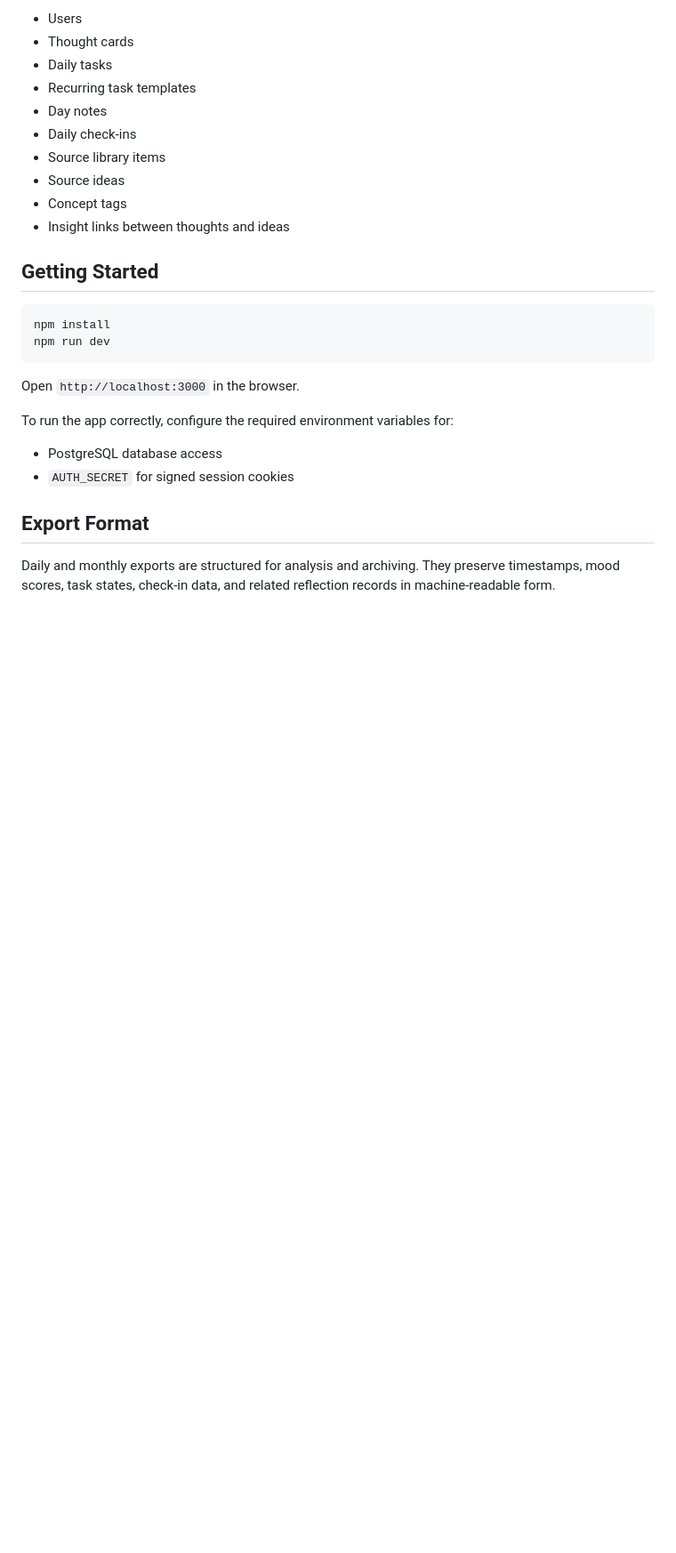
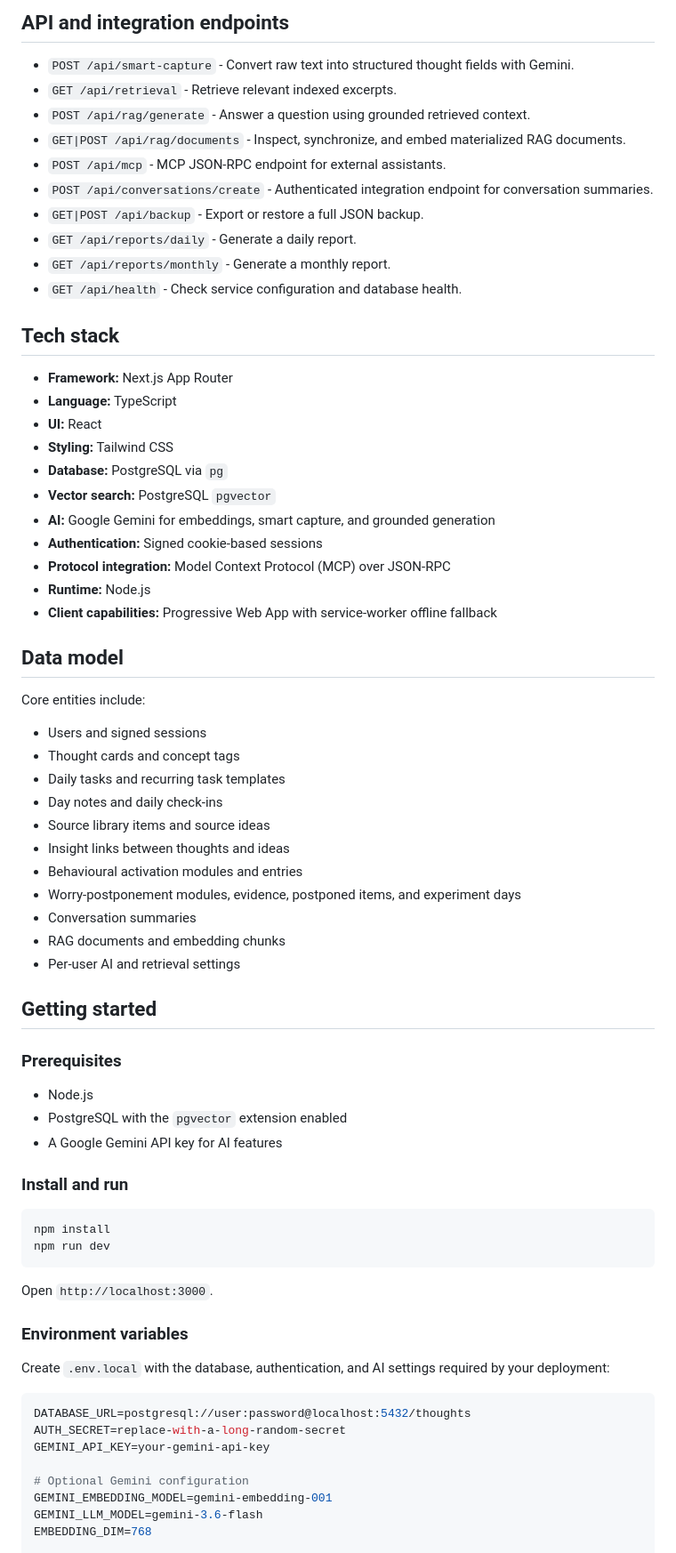
Before and after one commit to damithch/Thoughts, a Markdown page: README.md, the part around one of its changes. Shown at 89% size. Drawn GitHub-style; blank space fills up the shorter version.

````diff
--- a/README.md
+++ b/README.md
@@ -140,30 +121,75 @@ Thoughts manages these core entities:
 
-- Users
-- Thought cards
-- Daily tasks
-- Recurring task templates
-- Day notes
-- Daily check-ins
-- Source library items
-- Source ideas
-- Concept tags
+## API and integration endpoints
+
+- `POST /api/smart-capture` - Convert raw text into structured thought fields with Gemini.
+- `GET /api/retrieval` - Retrieve relevant indexed excerpts.
+- `POST /api/rag/generate` - Answer a question using grounded retrieved context.
+- `GET|POST /api/rag/documents` - Inspect, synchronize, and embed materialized RAG documents.
+- `POST /api/mcp` - MCP JSON-RPC endpoint for external assistants.
+- `POST /api/conversations/create` - Authenticated integration endpoint for conversation summaries.
+- `GET|POST /api/backup` - Export or restore a full JSON backup.
+- `GET /api/reports/daily` - Generate a daily report.
+- `GET /api/reports/monthly` - Generate a monthly report.
+- `GET /api/health` - Check service configuration and database health.
+
+## Tech stack
+
+- **Framework:** Next.js App Router
+- **Language:** TypeScript
+- **UI:** React
+- **Styling:** Tailwind CSS
+- **Database:** PostgreSQL via `pg`
+- **Vector search:** PostgreSQL `pgvector`
+- **AI:** Google Gemini for embeddings, smart capture, and grounded generation
+- **Authentication:** Signed cookie-based sessions
+- **Protocol integration:** Model Context Protocol (MCP) over JSON-RPC
+- **Runtime:** Node.js
+- **Client capabilities:** Progressive Web App with service-worker offline fallback
+
+## Data model
+
+Core entities include:
+
+- Users and signed sessions
+- Thought cards and concept tags
+- Daily tasks and recurring task templates
+- Day notes and daily check-ins
+- Source library items and source ideas
 - Insight links between thoughts and ideas
+- Behavioural activation modules and entries
+- Worry-postponement modules, evidence, postponed items, and experiment days
+- Conversation summaries
+- RAG documents and embedding chunks
+- Per-user AI and retrieval settings
 
-## Getting Started
+## Getting started
+
+### Prerequisites
+
+- Node.js
+- PostgreSQL with the `pgvector` extension enabled
+- A Google Gemini API key for AI features
+
+### Install and run
 
 ```bash
 npm install
 npm run dev
 ```
 
-Open `http://localhost:3000` in the browser.
+Open `http://localhost:3000`.
 
-To run the app correctly, configure the required environment variables for:
+### Environment variables
 
-- PostgreSQL database access
-- `AUTH_SECRET` for signed session cookies
+Create `.env.local` with the database, authentication, and AI settings required by your deployment:
 
-## Export Format
+```env
+DATABASE_URL=postgresql://user:password@localhost:5432/thoughts
+AUTH_SECRET=replace-with-a-long-random-secret
+GEMINI_API_KEY=your-gemini-api-key
 
-Daily and monthly exports are structured for analysis and archiving. They preserve timestamps, mood scores, task states, check-in data, and related reflection records in machine-readable form.
+# Optional Gemini configuration
+GEMINI_EMBEDDING_MODEL=gemini-embedding-001
+GEMINI_LLM_MODEL=gemini-3.6-flash
+EMBEDDING_DIM=768
 
````
Also changed, not shown: other parts of README.md (+115 -111 lines).
